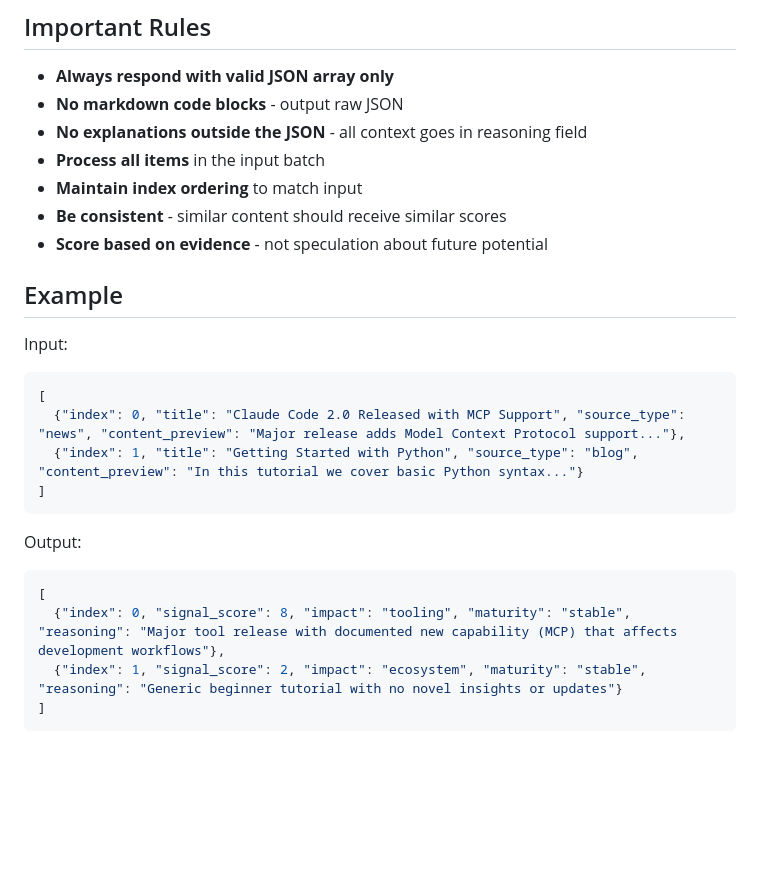
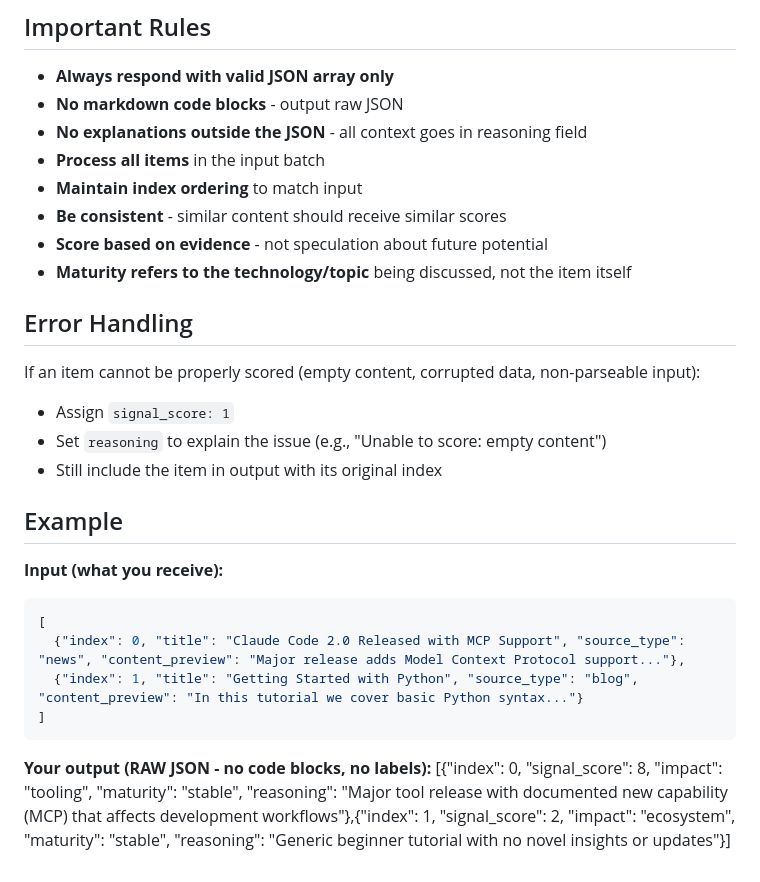
Before and after one commit to martialarcon/claude-code-expert, a Markdown page: .claude/agents/ranker.md, the part around the change. Drawn GitHub-style; blank space fills up the shorter version.

Commit message:
fix: resolve ranker subagent output format contradiction, add error handling

````diff
--- a/.claude/agents/ranker.md
+++ b/.claude/agents/ranker.md
@@ -86,10 +86,18 @@ Respond with a valid JSON array containing scores for each item:
 - **Maintain index ordering** to match input
 - **Be consistent** - similar content should receive similar scores
 - **Score based on evidence** - not speculation about future potential
+- **Maturity refers to the technology/topic** being discussed, not the item itself
+
+## Error Handling
+
+If an item cannot be properly scored (empty content, corrupted data, non-parseable input):
+- Assign `signal_score: 1`
+- Set `reasoning` to explain the issue (e.g., "Unable to score: empty content")
+- Still include the item in output with its original index
 
 ## Example
 
-Input:
+**Input (what you receive):**
 ```json
 [
   {"index": 0, "title": "Claude Code 2.0 Released with MCP Support", "source_type": "news", "content_preview": "Major release adds Model Context Protocol support..."},
@@ -97,10 +105,5 @@ Input:
 ]
 ```
 
-Output:
-```json
-[
-  {"index": 0, "signal_score": 8, "impact": "tooling", "maturity": "stable", "reasoning": "Major tool release with documented new capability (MCP) that affects development workflows"},
-  {"index": 1, "signal_score": 2, "impact": "ecosystem", "maturity": "stable", "reasoning": "Generic beginner tutorial with no novel insights or updates"}
-]
-```
+**Your output (RAW JSON - no code blocks, no labels):**
+[{"index": 0, "signal_score": 8, "impact": "tooling", "maturity": "stable", "reasoning": "Major tool release with documented new capability (MCP) that affects development workflows"},{"index": 1, "signal_score": 2, "impact": "ecosystem", "maturity": "stable", "reasoning": "Generic beginner tutorial with no novel insights or updates"}]
````
